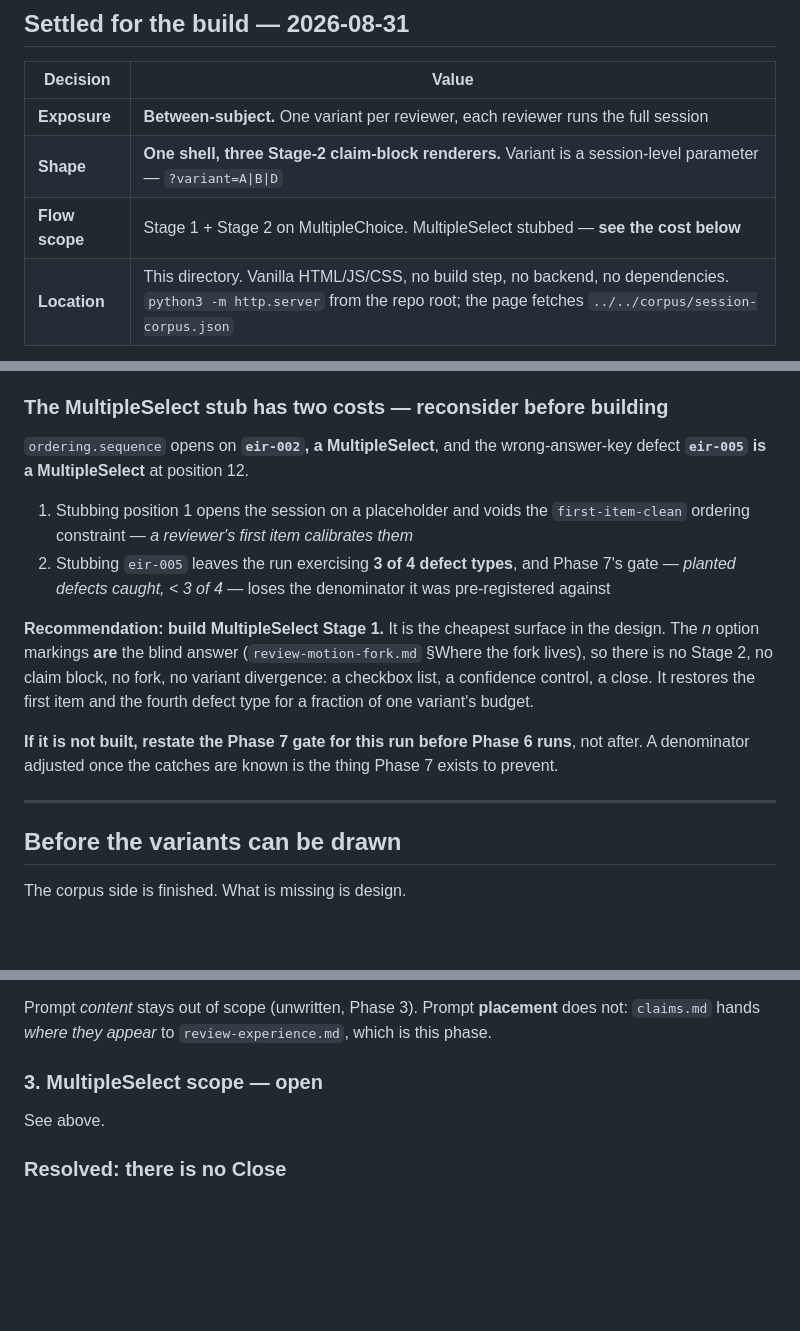
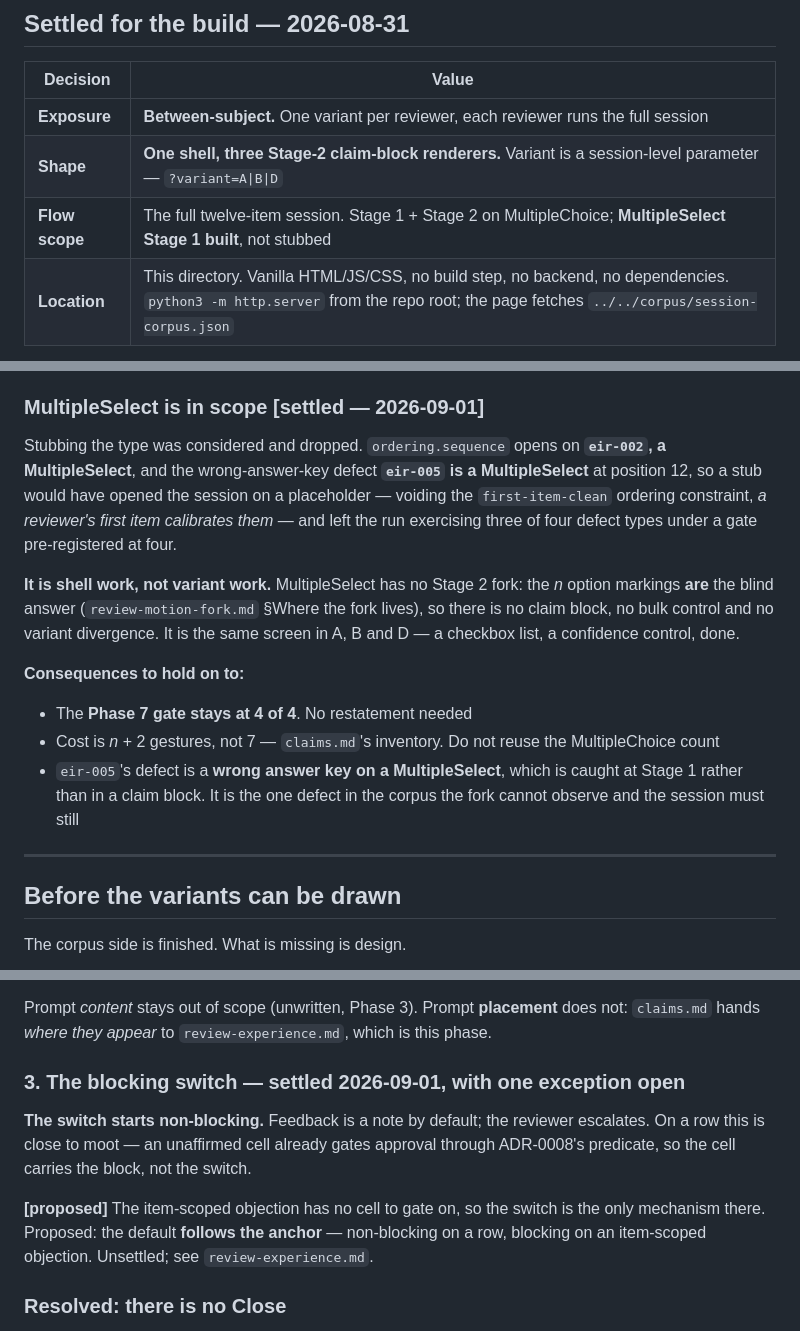
Before and after one commit to mossglenn/coqui, a Markdown page: prototypes/phase-2/README.md, 3 parts joined by grey strips. Rendered like a GitHub page; blank space fills up the shorter version.

```diff
--- a/prototypes/phase-2/README.md
+++ b/prototypes/phase-2/README.md
@@ -17,7 +17,7 @@ below is a separate line item, and reading the budget as covering it is how this
 |---|---|
 | **Exposure** | **Between-subject.** One variant per reviewer, each reviewer runs the full session |
 | **Shape** | **One shell, three Stage-2 claim-block renderers.** Variant is a session-level parameter — `?variant=A\|B\|D` |
-| **Flow scope** | Stage 1 + Stage 2 on MultipleChoice. MultipleSelect stubbed — **see the cost below** |
+| **Flow scope** | The full twelve-item session. Stage 1 + Stage 2 on MultipleChoice; **MultipleSelect Stage 1 built**, not stubbed |
 | **Location** | This directory. Vanilla HTML/JS/CSS, no build step, no backend, no dependencies. `python3 -m http.server` from the repo root; the page fetches `../../corpus/session-corpus.json` |
 
 ### Why between-subject, and what it costs
@@ -41,26 +41,29 @@ ways spends the sourcing. Between-subject keeps all six per variant.
 - **Phase 7's *one reviewer or two* is now *three, or the fork does not resolve on session
   evidence*.** It was already a recruiting decision with lead time; this sharpens it
 
-### The MultipleSelect stub has two costs — reconsider before building
+### MultipleSelect is in scope **[settled — 2026-09-01]**
 
-`ordering.sequence` opens on **`eir-002`, a MultipleSelect**, and the wrong-answer-key defect
-**`eir-005` is a MultipleSelect** at position 12.
+Stubbing the type was considered and dropped. `ordering.sequence` opens on **`eir-002`, a
+MultipleSelect**, and the wrong-answer-key defect **`eir-005` is a MultipleSelect** at position 12,
+so a stub would have opened the session on a placeholder — voiding the `first-item-clean` ordering
+constraint, *a reviewer's first item calibrates them* — and left the run exercising three of four
+defect types under a gate pre-registered at four.
 
-1. Stubbing position 1 opens the session on a placeholder and voids the `first-item-clean`
-   ordering constraint — *a reviewer's first item calibrates them*
-2. Stubbing `eir-005` leaves the run exercising **3 of 4 defect types**, and Phase 7's gate —
-   *planted defects caught, < 3 of 4* — loses the denominator it was pre-registered against
+**It is shell work, not variant work.** MultipleSelect has no Stage 2 fork: the *n* option markings
+**are** the blind answer (`review-motion-fork.md` §Where the fork lives), so there is no claim
+block, no bulk control and no variant divergence. It is the same screen in A, B and D — a checkbox
+list, a confidence control, done.
 
-**Recommendation: build MultipleSelect Stage 1.** It is the cheapest surface in the design. The
-*n* option markings **are** the blind answer (`review-motion-fork.md` §Where the fork lives), so
-there is no Stage 2, no claim block, no fork, no variant divergence: a checkbox list, a confidence
-control, a close. It restores the first item and the fourth defect type for a fraction of one
-variant's budget.
+**Consequences to hold on to:**
 
-**If it is not built, restate the Phase 7 gate for this run before Phase 6 runs**, not after. A
-denominator adjusted once the catches are known is the thing Phase 7 exists to prevent.
+- The **Phase 7 gate stays at 4 of 4**. No restatement needed
+- Cost is *n* + 2 gestures, not 7 — `claims.md`'s inventory. Do not reuse the MultipleChoice count
+- `eir-005`'s defect is a **wrong answer key on a MultipleSelect**, which is caught at Stage 1
+  rather than in a claim block. It is the one defect in the corpus the fork cannot observe and the
+  session must still
 
 ---
+
 
 ## Before the variants can be drawn
 
@@ -124,9 +127,15 @@ whatever placement is chosen, B gets the same one A and D get, and no more.
 Prompt *content* stays out of scope (unwritten, Phase 3). Prompt **placement** does not:
 `claims.md` hands *where they appear* to `review-experience.md`, which is this phase.
 
-### 3. MultipleSelect scope — **open**
+### 3. The blocking switch — **settled 2026-09-01**, with one exception open
 
-See above.
+**The switch starts non-blocking.** Feedback is a note by default; the reviewer escalates.
+On a row this is close to moot — an unaffirmed cell already gates approval through ADR-0008's
+predicate, so the cell carries the block, not the switch.
+
+**[proposed]** The item-scoped objection has no cell to gate on, so the switch is the only mechanism
+there. Proposed: the default **follows the anchor** — non-blocking on a row, blocking on an
+item-scoped objection. Unsettled; see `review-experience.md`.
 
 ### Resolved: there is no Close
 
```
Also changed, not shown: docs/design/review-experience.md (+23 -7 lines), docs/open-questions.md (+12 -12 lines).
